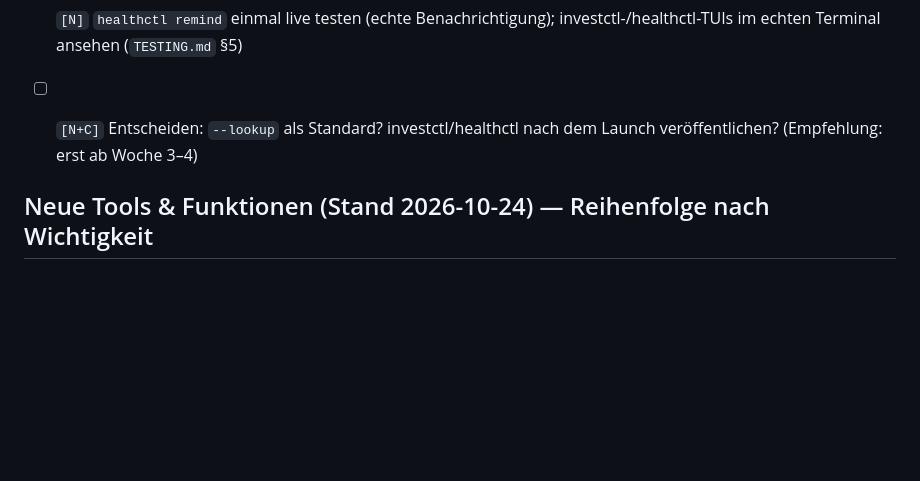
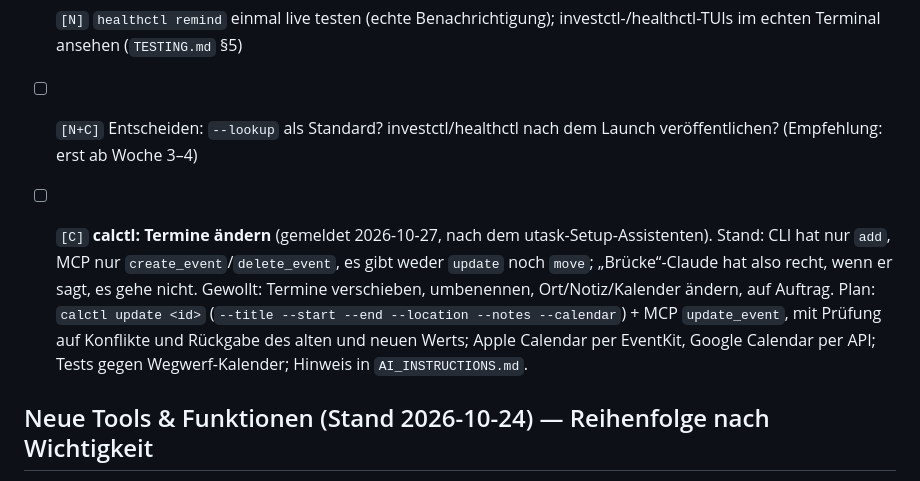
Before and after one commit to aeon022/missionctl, a Markdown page: TODO.md, the part around the change. Drawn GitHub-style; blank space fills up the shorter version.

Commit message:
todo: calctl needs update/move for events (reported 2026-10-27)

```diff
--- a/TODO.md
+++ b/TODO.md
@@ -16,6 +16,8 @@ Plan und Begründungen: [`docs/LAUNCH-2026-11-01.md`](docs/LAUNCH-2026-11-01.md)
 - [ ] `[N]` Bank-Import testen: eigenen Export (Trade Republic/Scalable/Trading 212/Degiro/Revolut/Portfolio Performance) mit `investctl import DATEI --dry-run --lookup` prüfen, Abweichungen melden
 - [ ] `[N]` `healthctl remind` einmal live testen (echte Benachrichtigung); investctl-/healthctl-TUIs im echten Terminal ansehen (`TESTING.md` §5)
 - [ ] `[N+C]` Entscheiden: `--lookup` als Standard? investctl/healthctl nach dem Launch veröffentlichen? (Empfehlung: erst ab Woche 3–4)
+
+- [ ] `[C]` **calctl: Termine ändern** (gemeldet 2026-10-27, nach dem utask-Setup-Assistenten). Stand: CLI hat nur `add`, MCP nur `create_event`/`delete_event`, es gibt weder `update` noch `move`; „Brücke“-Claude hat also recht, wenn er sagt, es gehe nicht. Gewollt: Termine verschieben, umbenennen, Ort/Notiz/Kalender ändern, auf Auftrag. Plan: `calctl update <id>` (`--title --start --end --location --notes --calendar`) + MCP `update_event`, mit Prüfung auf Konflikte und Rückgabe des alten und neuen Werts; Apple Calendar per EventKit, Google Calendar per API; Tests gegen Wegwerf-Kalender; Hinweis in `AI_INSTRUCTIONS.md`.
 
 ## Neue Tools & Funktionen (Stand 2026-10-24) — Reihenfolge nach Wichtigkeit
 Entwürfe: `proposals/{receiptctl,rolodexctl,invoicectl,review,networth}/`. Namen geprüft (GitHub/npm/Homebrew): `receiptctl`, `invoicectl` frei; `contactctl` vergeben → Arbeitstitel `rolodexctl` (zurückgestellt).
```
